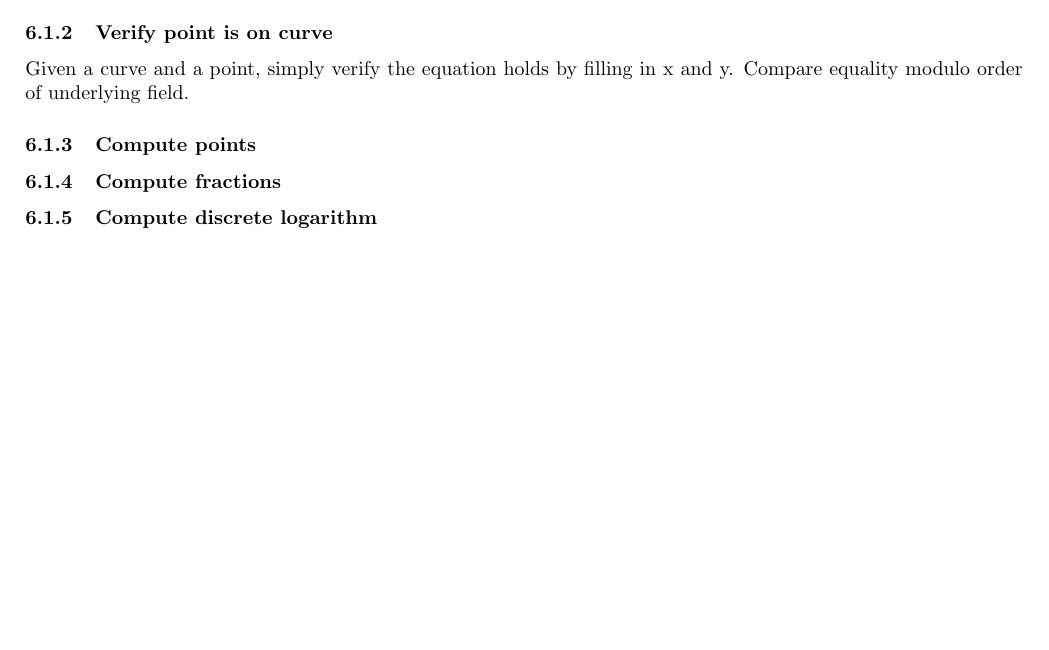
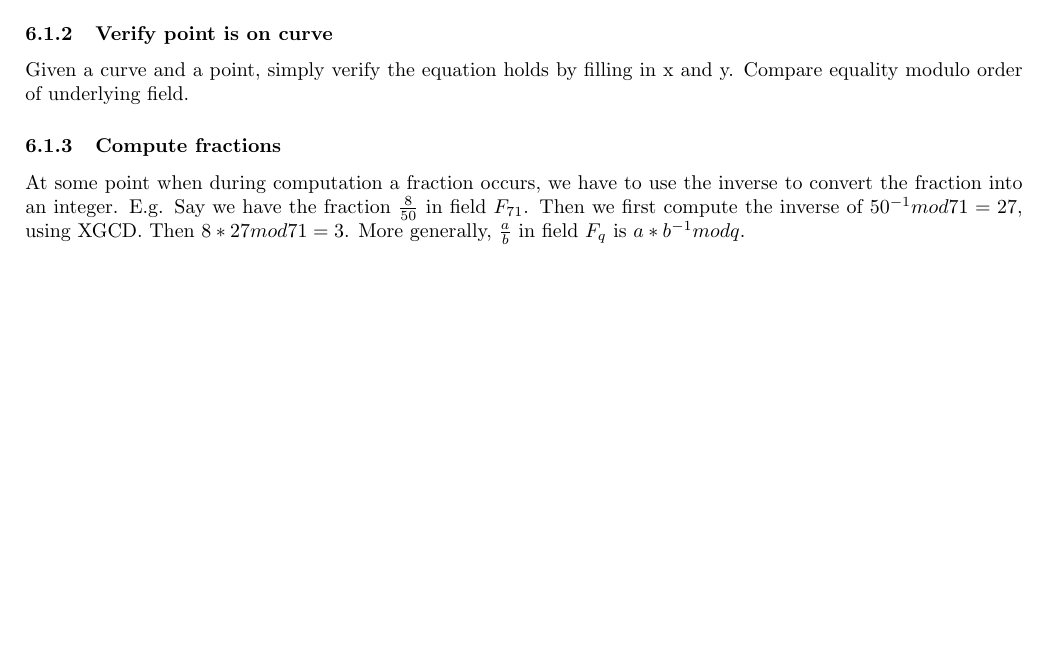
Before and after one commit to ToasterNL/Crypto_Homework, a LaTeX document (library/library.tex): part of page 5 of 5 before the commit and part of page 5 of 6 after it, cut so that both start at the same text, the shorter picture padded with empty space. Compiled offline with pdfLaTeX.

Commit message:
added fractions

```diff
--- a/library/library.tex
+++ b/library/library.tex
@@ -269,8 +269,11 @@ $b^2 $ & 0 & 1 & 4 mod p & 9 mod p & 16 mod p & 25 mod p & \ldots & $((p-1)/2)^2
 Given a curve and a point, simply verify the equation holds by filling in x and y.
 Compare equality modulo order of underlying field.
 
-\subsubsection{Compute points}
 \subsubsection{Compute fractions}
+At some point when during computation a fraction occurs, we have to use the inverse to convert the fraction into an integer.
+E.g. Say we have the fraction $\frac{8}{50}$ in field $F_{71}$. Then we first compute the inverse of $50^{-1} mod 71 = 27$, using XGCD. Then $8*27 mod 71 = 3$. More generally, $\frac{a}{b}$ in field $F_q$ is $a*b^{-1} mod q$.
+
+
 \subsubsection{Compute discrete logarithm}
 \subsubsection{Translate to Montgomery form}
 \subsubsection{Translate to Weierstrass form}
```
